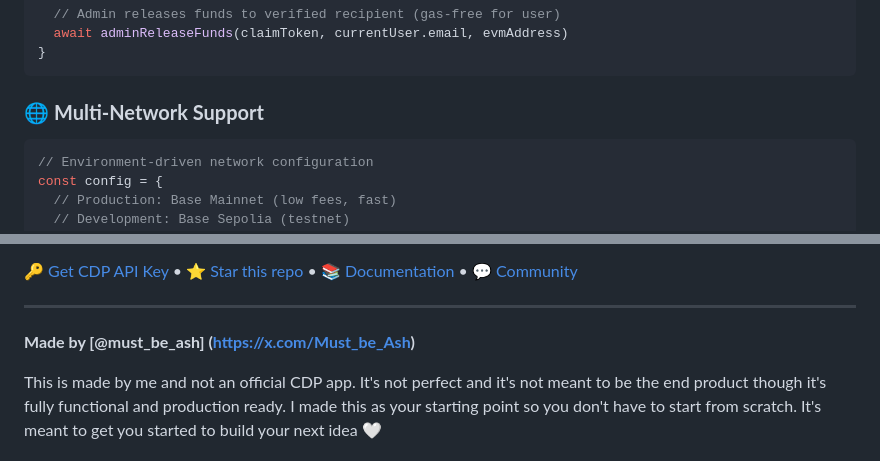
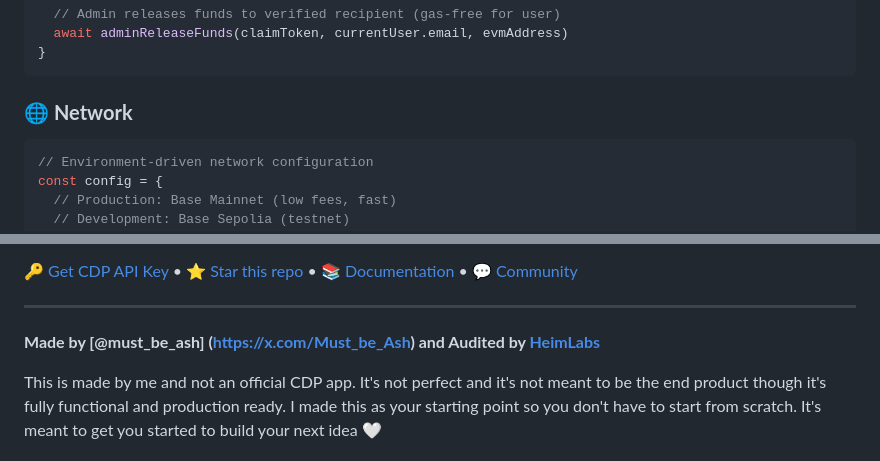
Before and after one commit to Must-be-Ash/btwnfriends, a Markdown page: README.md, 2 parts joined by grey strips. Drawn GitHub-style.

````diff
--- a/README.md
+++ b/README.md
@@ -121,7 +121,7 @@ const claimFunds = async (claimToken: string) => {
 }
 ```
 
-### 🌐 **Multi-Network Support**
+### 🌐 **Network**
 ```typescript
 // Environment-driven network configuration
 const config = {
@@ -510,7 +520,7 @@ Can you deploy your own payment app in under 2 minutes? Let's find out!
 
 ---
 
-**Made by [@must_be_ash] (https://x.com/Must_be_Ash)**
+**Made by [@must_be_ash] (https://x.com/Must_be_Ash) and Audited by [HeimLabs](https://x.com/heimlabs)**
 
 This is made by me and not an official CDP app. It's not perfect and it's not meant to be the end product though it's fully functional and production ready. I made this as your starting point so you don't have to start from scratch. It's meant to get you started to build your next idea 🤍
 
````
Also changed, not shown: other parts of README.md (+29 -19 lines), CLAUDE.md (+29 -2 lines).
